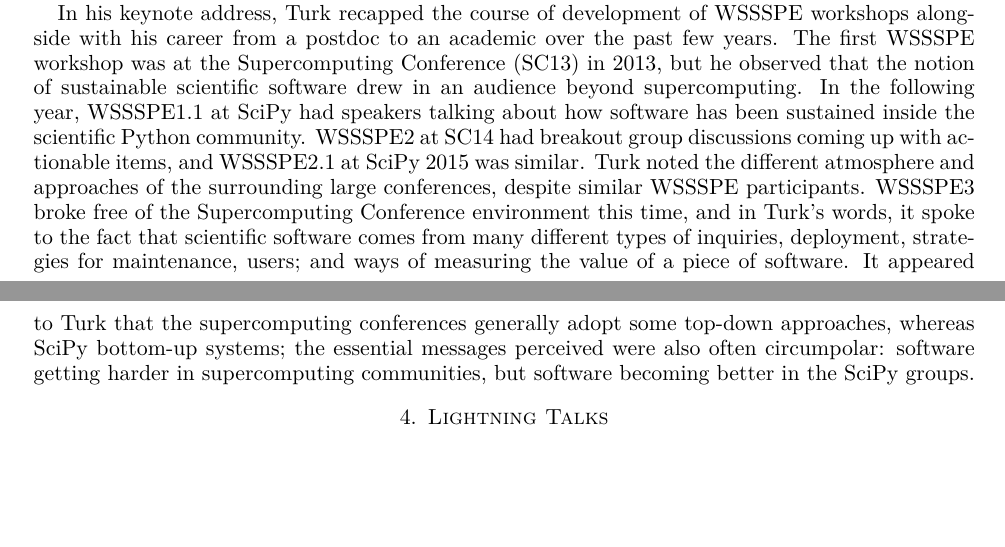
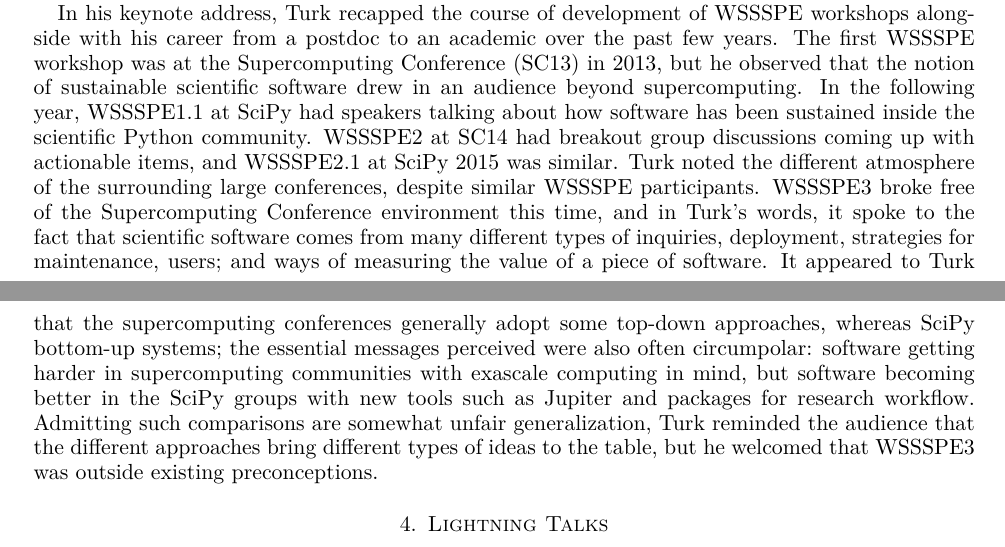
Before and after one commit to WSSSPE/meetings, a LaTeX paper (WSSSPE3/report/WSSSPE3_review.tex): two parts of pages 3 and 4 of 18 before the commit and two parts of pages 3 and 4 of 19 after it, joined at a grey line, cut so that both start at the same text, the shorter picture padded with empty space. Compiled offline with pdfLaTeX.

Commit message:
Keynote: fix typos and add more details.

```diff
--- a/WSSSPE3/report/WSSSPE3_review.tex
+++ b/WSSSPE3/report/WSSSPE3_review.tex
@@ -350,15 +350,19 @@
 had speakers talking about how software has been sustained inside the scientific
 Python community. WSSSPE2 at SC14 had breakout group discussions coming up with
 actionable items, and WSSSPE2.1 at SciPy 2015 was similar. Turk noted the
-different atmosphere and approaches of the surrounding large conferences,
-despite similar WSSSPE participants. WSSSPE3 broke free of the Supercomputing
-Conference environment this time, and in Turk's words, it spoke to the fact that
-scientific software comes from many different types of inquiries, deployment,
-strategies for maintenance, users; and ways of measuring the value of a piece of
-software. It appeared to Turk that the supercomputing conferences generally
-adopt some top-down approaches, whereas SciPy bottom-up systems; the essential
-messages perceived were also often circumpolar: software getting harder in
-supercomputing communities, but software becoming better in the SciPy groups.
+different atmosphere of the surrounding large conferences, despite similar
+WSSSPE participants. WSSSPE3 broke free of the Supercomputing Conference
+environment this time, and in Turk's words, it spoke to the fact that scientific
+software comes from many different types of inquiries, deployment, strategies
+for maintenance, users; and ways of measuring the value of a piece of software.
+It appeared to Turk that the supercomputing conferences generally adopt some
+top-down approaches, whereas SciPy bottom-up systems; the essential messages
+perceived were also often circumpolar: software getting harder in supercomputing
+communities with exascale computing in mind, but software becoming better in the
+SciPy groups with new tools such as Jupiter and packages for research workflow.
+Admitting such comparisons are somewhat unfair generalization, Turk reminded the
+audience that the different approaches bring different types of ideas to the
+table, but he welcomed that WSSSPE3 was outside existing preconceptions.
 
 %preconceptions
 
```
